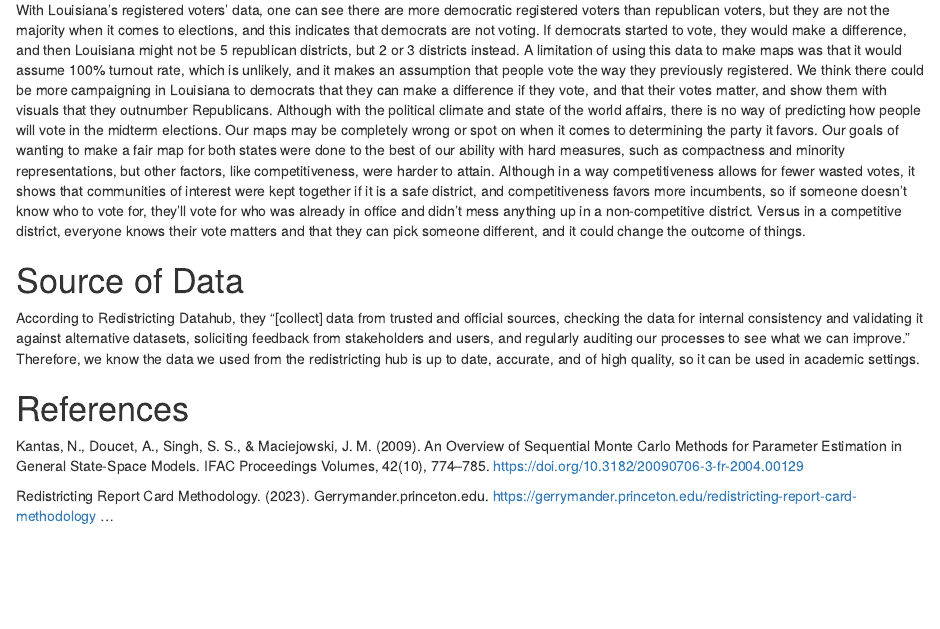
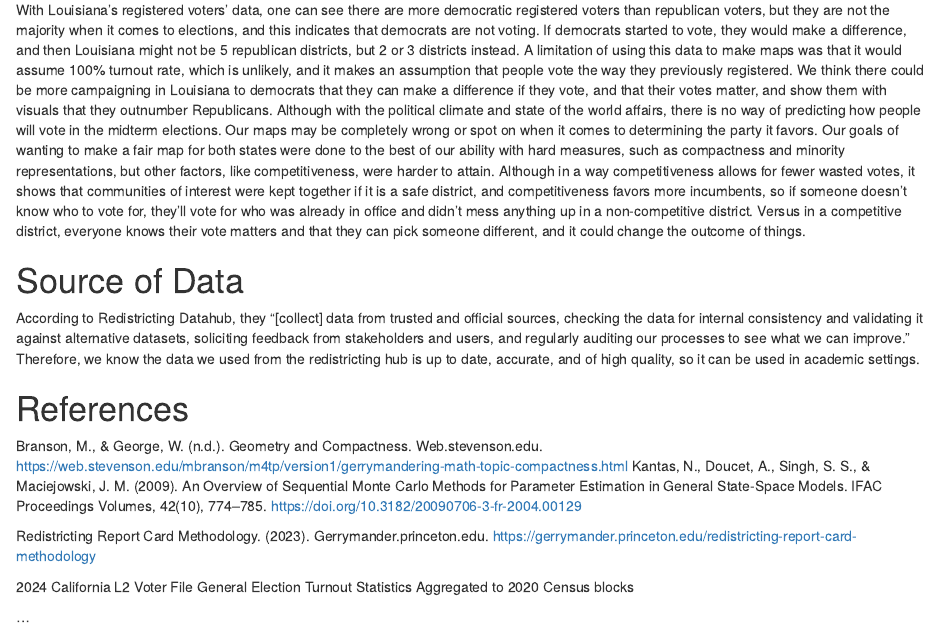
Before and after one commit to shahzahans/Redistricting_CA_LA, an R Markdown document (Final Report California and Louisianna.Rmd): the page in a window 1100 px wide, from 4240 px down. Rendered offline with R 4.5, knitr and Pandoc, with nearby package versions; drawn as R Markdown's standard HTML page in place of the format the file asks for.

Commit message:
Update Final Report California and Louisianna.Rmd
added source

```diff
--- a/Final Report California and Louisianna.Rmd
+++ b/Final Report California and Louisianna.Rmd
@@ -82,7 +82,12 @@ With Louisiana’s registered voters’ data, one can see there are more democra
 According to Redistricting Datahub, they “[collect] data from trusted and official sources, checking the data for internal consistency and validating it against alternative datasets, soliciting feedback from stakeholders and users, and regularly auditing our processes to see what we can improve.” Therefore, we know the data we used from the redistricting hub is up to date, accurate, and of high quality, so it can be used in academic settings.
 
 # References
+Branson, M., & George, W. (n.d.). Geometry and Compactness. Web.stevenson.edu. https://web.stevenson.edu/mbranson/m4tp/version1/gerrymandering-math-topic-compactness.html
 Kantas, N., Doucet, A., Singh, S. S., & Maciejowski, J. M. (2009). An Overview of Sequential Monte Carlo Methods for Parameter Estimation in General State-Space Models. IFAC Proceedings Volumes, 42(10), 774–785. https://doi.org/10.3182/20090706-3-fr-2004.00129
 
 Redistricting Report Card Methodology. (2023). Gerrymander.princeton.edu. https://gerrymander.princeton.edu/redistricting-report-card-methodology
+
+2024 California L2 Voter File General Election Turnout Statistics Aggregated to 2020 Census blocks
+
+
 ...
```
